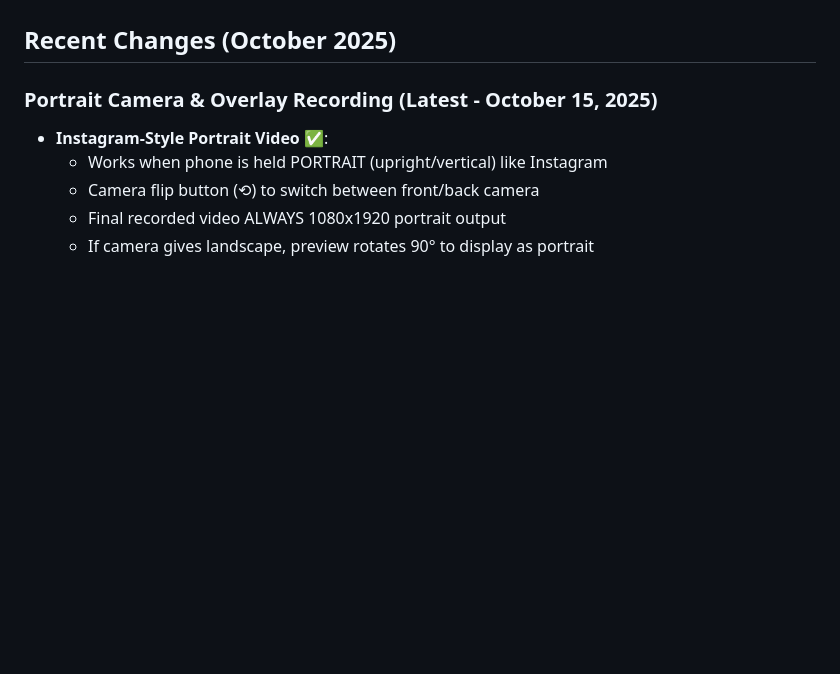
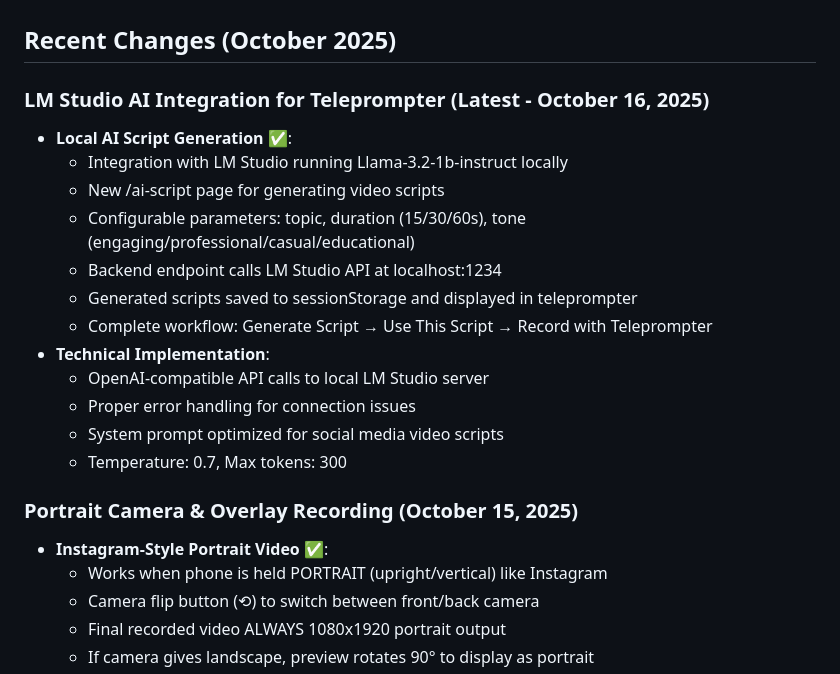
Before and after one commit to samanyuahuja/thoxt-reel, a Markdown page: replit.md, the part around the change. Drawn GitHub-style; blank space fills up the shorter version.

Commit message:
Add LM Studio AI integration for generating video scripts locally
Integrate LM Studio with Llama-3.2-1b-instruct for local AI script generation via an OpenAI-compatible API, adding a new `/ai-script` page with configurable parameters and saving generated scripts to sessionStorage.

Replit-Commit-Author: Agent
Replit-Commit-Session-Id: b0ea5e1e-def6-4e92-9676-9cb2443a8577
Replit-Commit-Checkpoint-Type: full_checkpoint
Replit-Commit-Screenshot-Url: https://storage.googleapis.com/screenshot-production-us-central1/b9c78812-f9f8-440f-a519-930a658d5243/b0ea5e1e-def6-4e92-9676-9cb2443a8577/5QrO8lc

```diff
--- a/replit.md
+++ b/replit.md
@@ -6,7 +6,21 @@ The application provides a comprehensive suite of features including AI-assisted
 
 ## Recent Changes (October 2025)
 
-### Portrait Camera & Overlay Recording (Latest - October 15, 2025)
+### LM Studio AI Integration for Teleprompter (Latest - October 16, 2025)
+- **Local AI Script Generation** ✅:
+  - Integration with LM Studio running Llama-3.2-1b-instruct locally
+  - New /ai-script page for generating video scripts
+  - Configurable parameters: topic, duration (15/30/60s), tone (engaging/professional/casual/educational)
+  - Backend endpoint calls LM Studio API at localhost:1234
+  - Generated scripts saved to sessionStorage and displayed in teleprompter
+  - Complete workflow: Generate Script → Use This Script → Record with Teleprompter
+- **Technical Implementation**:
+  - OpenAI-compatible API calls to local LM Studio server
+  - Proper error handling for connection issues
+  - System prompt optimized for social media video scripts
+  - Temperature: 0.7, Max tokens: 300
+
+### Portrait Camera & Overlay Recording (October 15, 2025)
 - **Instagram-Style Portrait Video** ✅:
   - Works when phone is held PORTRAIT (upright/vertical) like Instagram
   - Camera flip button (⟲) to switch between front/back camera
```
